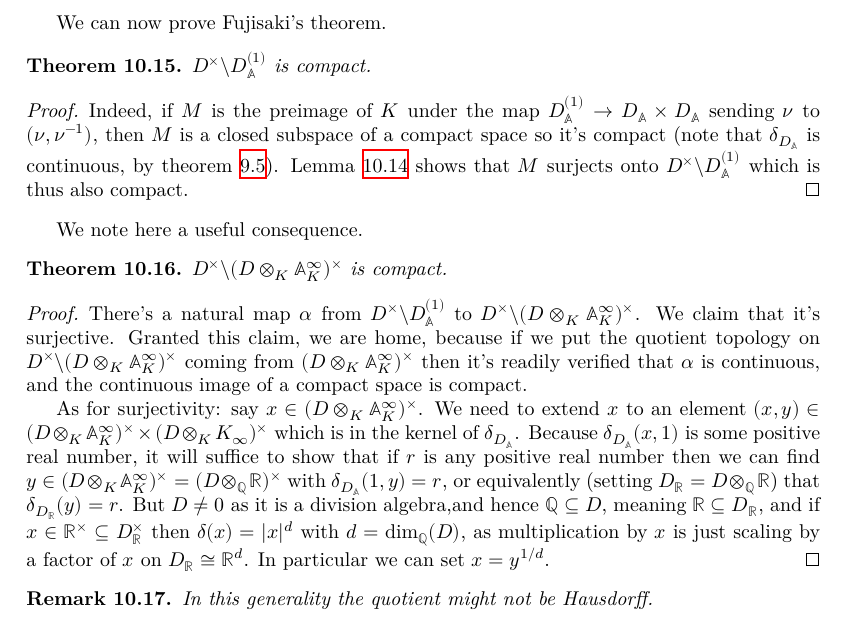
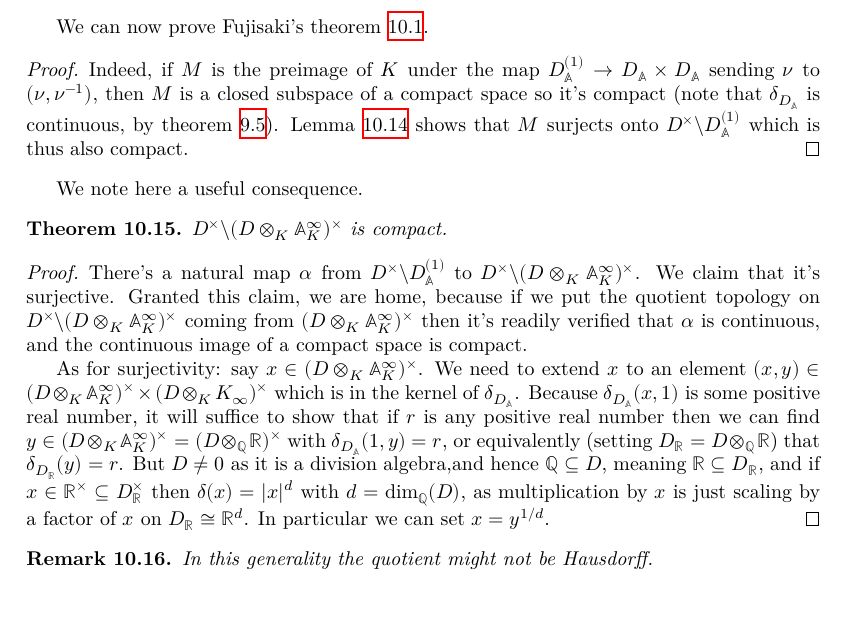
Before and after one commit to ImperialCollegeLondon/FLT, a LaTeX thesis (blueprint/src/print.tex, which reads blueprint/src/chapter/FujisakiProject.tex): part of page 55 of 68, cut so that both start at the same text. Compiled offline with XeLaTeX.

Commit message:
blueprint graph now connected

```diff
--- a/blueprint/src/chapter/FujisakiProject.tex
+++ b/blueprint/src/chapter/FujisakiProject.tex
@@ -248,13 +248,10 @@ And $e_1-e_2\in X$ so $b=\beta(e_1-e_2)\in \beta X$, so we're done.
   We are done!
 \end{proof}
 
-We can now prove Fujisaki's theorem.
+We can now prove Fujisaki's theorem~\ref{NumberField.AdeleRing.DivisionAlgebra.compact_quotient}.
 
-\begin{theorem}
-  \label{NumberField.AdeleRing.DivisionAlgebra.units_cocompact}
-  $D^\times\backslash D_{\A}^{(1)}$ is compact.
-\end{theorem}
 \begin{proof}
+  \proves{NumberField.AdeleRing.DivisionAlgebra.compact_quotient}
   \uses{DistribHaarChar.continuous, NumberField.AdeleRing.DivisionAlgebra.Aux.antidiag_mem_K,
   Y_meet_units_D}
   Indeed, if $M$ is the preimage of $K$ under the map $D_{\A}^{(1)} \to D_{\A}\times D_{\A}$
@@ -269,12 +266,12 @@ We can now prove Fujisaki's theorem.
 We note here a useful consequence.
 
 \begin{theorem}
-  \label{NumberField.AdeleRing.DivisionAlgebra.units_cocompact'}
+  \label{NumberField.FiniteAdeleRing.DivisionAlgebra.units_cocompact}
   $D^\times\backslash(D\otimes_K\A_K^\infty)^\times$ is compact.
 \end{theorem}
 \begin{proof}
-  \uses{NumberField.AdeleRing.DivisionAlgebra.units_cocompact}
-  There's a natural map $\alpha$ from $D^\times\backslash D_{\A}^{(1)}$ to
+  \uses{NumberField.AdeleRing.DivisionAlgebra.compact_quotient}
+There's a natural map $\alpha$ from $D^\times\backslash D_{\A}^{(1)}$ to
   $D^\times\backslash (D\otimes_K \A_K^\infty)^\times$. We claim that it's
   surjective. Granted this claim, we are home, because if we put the quotient
   topology on $D^\times\backslash (D\otimes_K \A_K^\infty)^\times$ coming from
```
